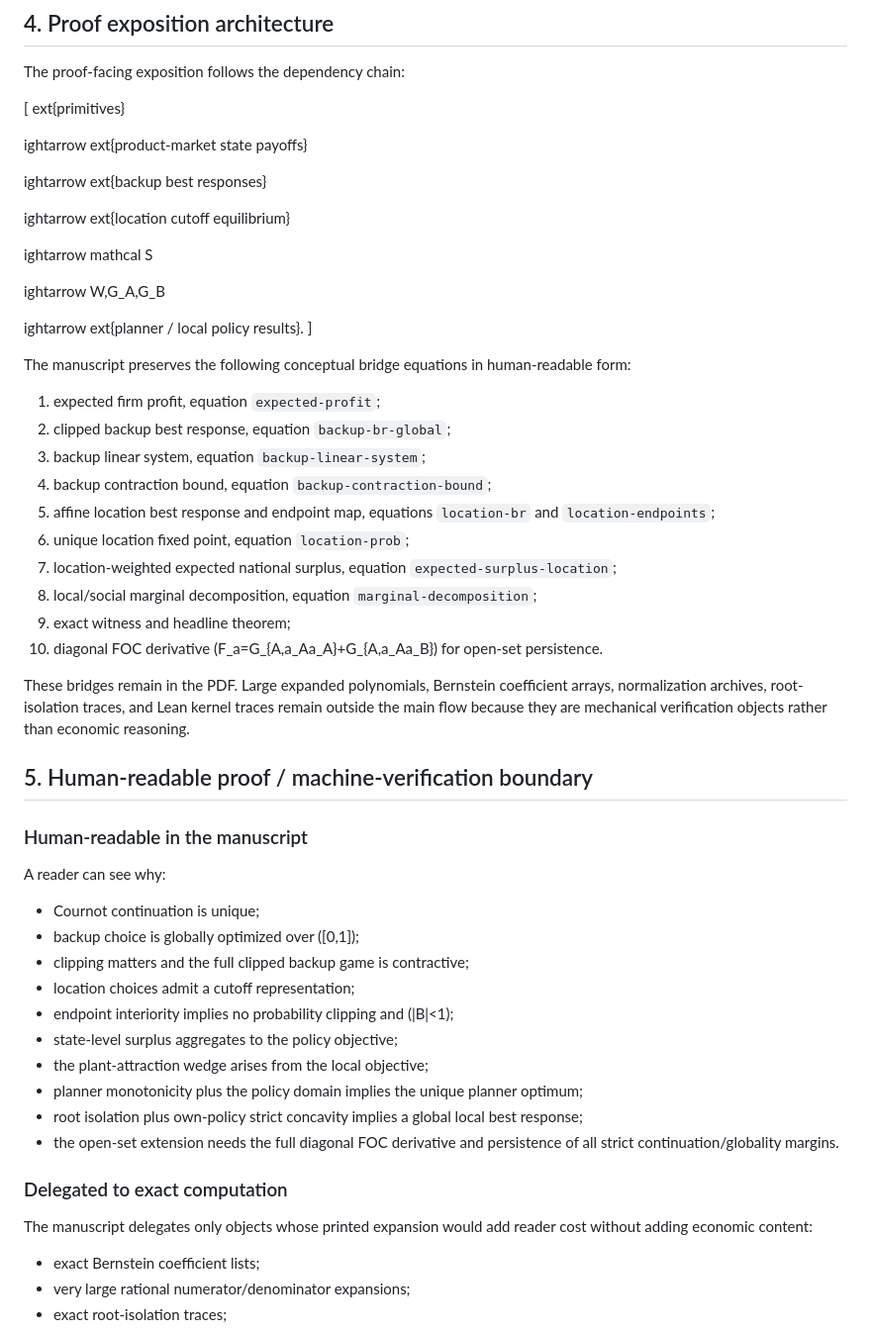
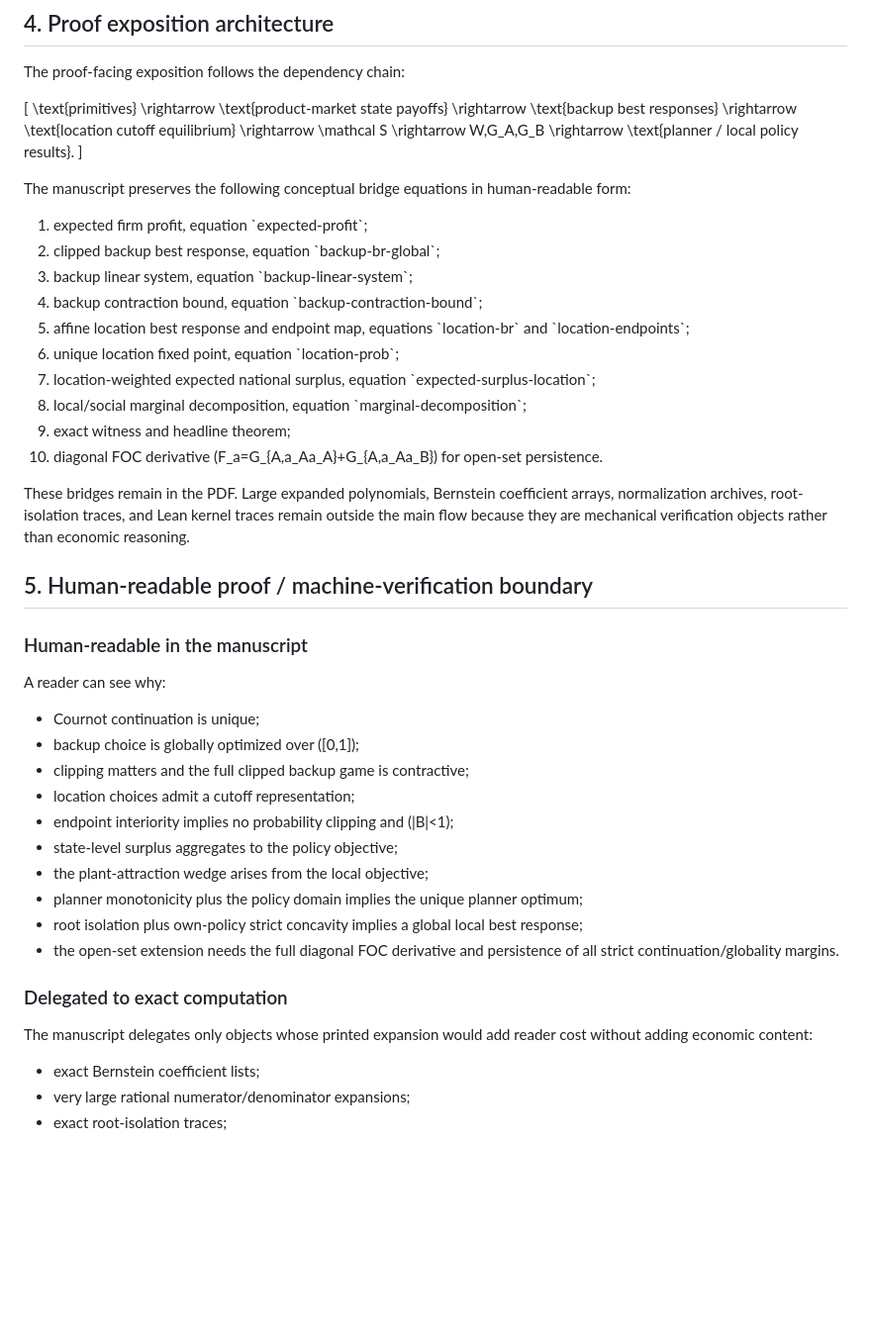
Before and after one commit to ryotamatsuki/public-climate-protection-private-production-redundancy, a Markdown page: docs/EXPOSITION_ARCHITECTURE.md, the part around one of its changes. Shown at 99% size. Rendered like a GitHub page; blank space fills up the shorter version.

Commit message:
Repair v4 exposition architecture math formatting

```diff
--- a/docs/EXPOSITION_ARCHITECTURE.md
+++ b/docs/EXPOSITION_ARCHITECTURE.md
@@ -72,43 +68,34 @@ No current main-text section is classified DELETE.
 
 The proof-facing exposition follows the dependency chain:
 
-[
-	ext{primitives}
-
-ightarrow
-	ext{product-market state payoffs}
-
-ightarrow
-	ext{backup best responses}
-
-ightarrow
-	ext{location cutoff equilibrium}
-
-ightarrow
-mathcal S
-
-ightarrow
+\[
+\text{primitives}
+\rightarrow
+\text{product-market state payoffs}
+\rightarrow
+\text{backup best responses}
+\rightarrow
+\text{location cutoff equilibrium}
+\rightarrow
+\mathcal S
+\rightarrow
 W,G_A,G_B
-
-ightarrow
-	ext{planner / local policy results}.
-]
+\rightarrow
+\text{planner / local policy results}.
+\]
 
 The manuscript preserves the following conceptual bridge equations in human-readable form:
 
-1. expected firm profit, equation `expected-profit`;
-2. clipped backup best response, equation `backup-br-global`;
-3. backup linear system, equation `backup-linear-system`;
-4. backup contraction bound, equation `backup-contraction-bound`;
-5. affine location best response and endpoint map, equations `location-br` and
-   `location-endpoints`;
-6. unique location fixed point, equation `location-prob`;
-7. location-weighted expected national surplus, equation
-   `expected-surplus-location`;
-8. local/social marginal decomposition, equation `marginal-decomposition`;
+1. expected firm profit, equation \`expected-profit\`;
+2. clipped backup best response, equation \`backup-br-global\`;
+3. backup linear system, equation \`backup-linear-system\`;
+4. backup contraction bound, equation \`backup-contraction-bound\`;
+5. affine location best response and endpoint map, equations \`location-br\` and \`location-endpoints\`;
+6. unique location fixed point, equation \`location-prob\`;
+7. location-weighted expected national surplus, equation \`expected-surplus-location\`;
+8. local/social marginal decomposition, equation \`marginal-decomposition\`;
 9. exact witness and headline theorem;
-10. diagonal FOC derivative
-   (F_a=G_{A,a_Aa_A}+G_{A,a_Aa_B}) for open-set persistence.
+10. diagonal FOC derivative \(F_a=G_{A,a_Aa_A}+G_{A,a_Aa_B}\) for open-set persistence.
 
 These bridges remain in the PDF. Large expanded polynomials, Bernstein coefficient arrays,
 normalization archives, root-isolation traces, and Lean kernel traces remain outside the
@@ -121,21 +108,19 @@ main flow because they are mechanical verification objects rather than economic
 A reader can see why:
 
 - Cournot continuation is unique;
-- backup choice is globally optimized over ([0,1]);
+- backup choice is globally optimized over \([0,1]\);
 - clipping matters and the full clipped backup game is contractive;
 - location choices admit a cutoff representation;
-- endpoint interiority implies no probability clipping and (|B|<1);
+- endpoint interiority implies no probability clipping and \(|B|<1\);
 - state-level surplus aggregates to the policy objective;
 - the plant-attraction wedge arises from the local objective;
 - planner monotonicity plus the policy domain implies the unique planner optimum;
 - root isolation plus own-policy strict concavity implies a global local best response;
-- the open-set extension needs the full diagonal FOC derivative and persistence of all
-  strict continuation/globality margins.
+- the open-set extension needs the full diagonal FOC derivative and persistence of all strict continuation/globality margins.
 
 ### Delegated to exact computation
 
-The manuscript delegates only objects whose printed expansion would add reader cost
-without adding economic content:
+The manuscript delegates only objects whose printed expansion would add reader cost without adding economic content:
 
 - exact Bernstein coefficient lists;
 - very large rational numerator/denominator expansions;
```
Also changed, not shown: other parts of docs/EXPOSITION_ARCHITECTURE.md (+14 -26 lines).
